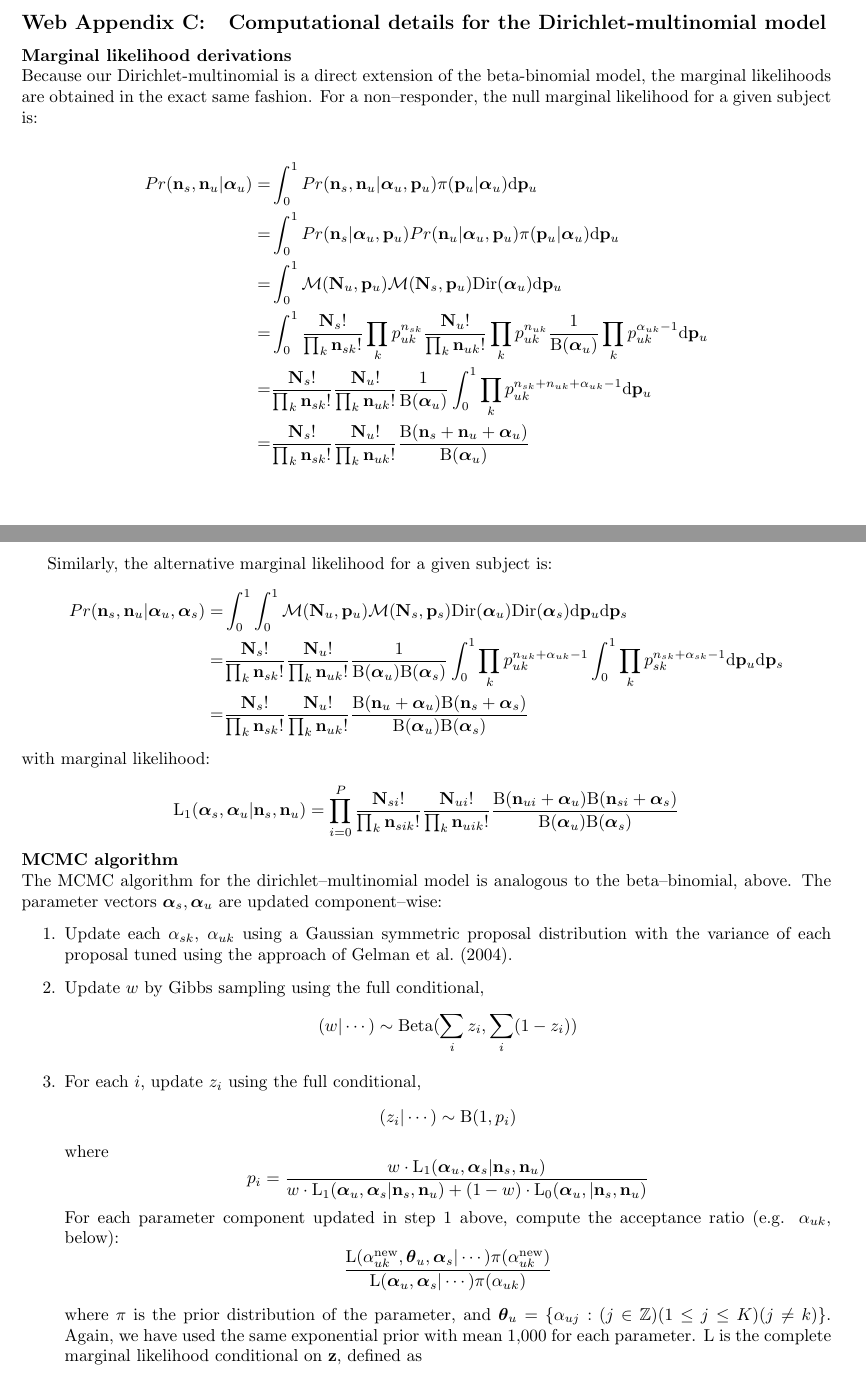
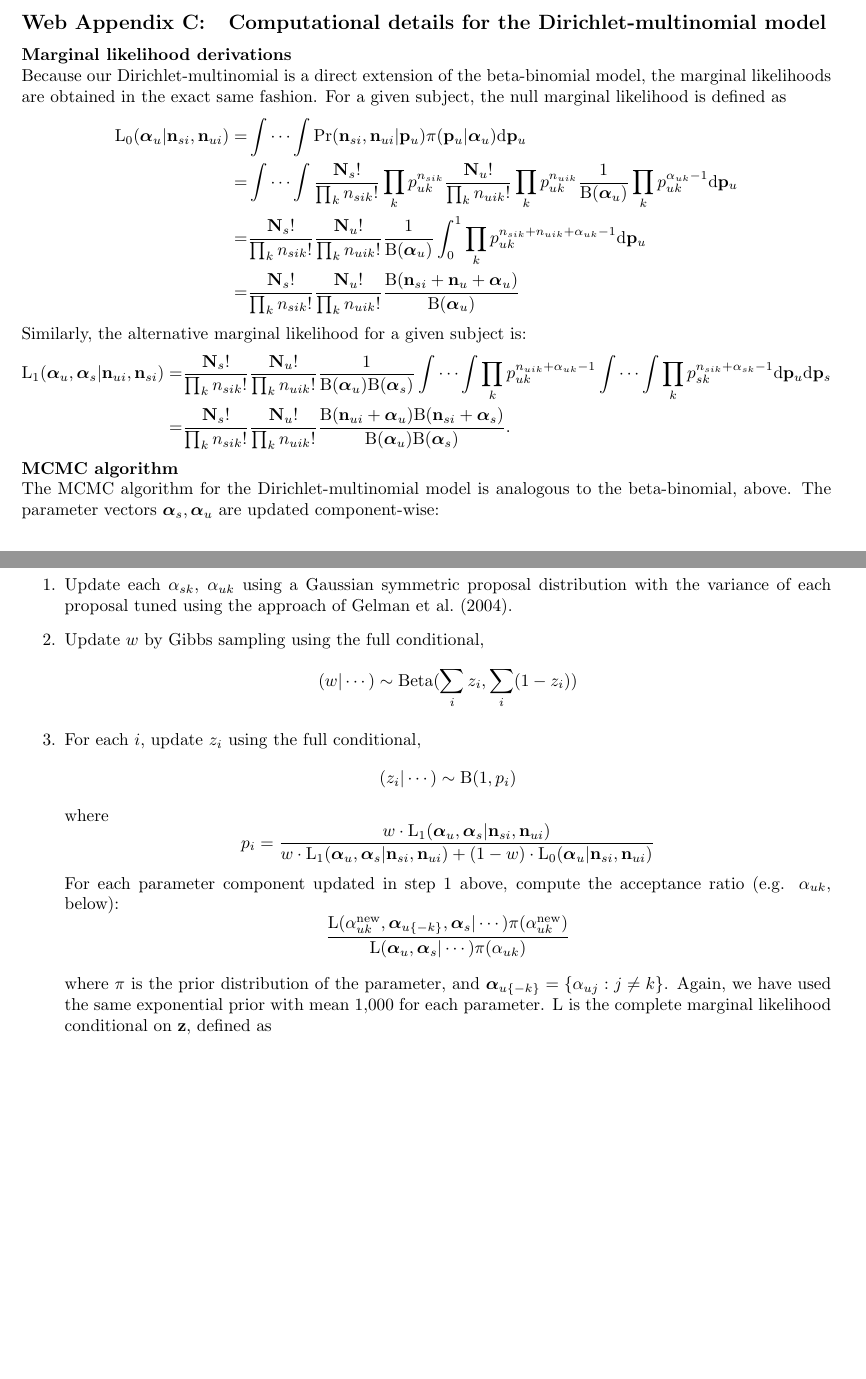
Before and after one commit to gfinak/MIMOSA_manuscript, a LaTeX document (WebSupplementaryMaterialMIMOSA.tex): two parts of pages 3 and 4 of 6, joined at a grey line, cut so that both start at the same text, the shorter picture padded with empty space. Compiled offline with pdfLaTeX.

Commit message:
Fixed a lot of notations and equations.

```diff
--- a/WebSupplementaryMaterialMIMOSA.tex
+++ b/WebSupplementaryMaterialMIMOSA.tex
@@ -122,16 +122,14 @@ Typically, in ICS data $\alpha_s$ is relatively small leading to relatively few
 
 \subsection{Computational details for the Dirichlet-multinomial model}
 \noindent\textbf{Marginal likelihood derivations}\\
-Because our Dirichlet-multinomial is a direct extension of the beta-binomial model, the marginal likelihoods are obtained in the exact same fashion. For a non--responder, the null marginal likelihood for a given subject is:
-
+Because our Dirichlet-multinomial is a direct extension of the beta-binomial model, the marginal likelihoods are obtained in the exact same fashion.
+For a given subject, the null marginal likelihood is defined as
 \[
 \begin{split}
-Pr(\mathbf{n}_s,\mathbf{n}_u|\boldsymbol{\alpha}_u)=&\int_0^1Pr(\mathbf{n}_s,\mathbf{n}_u|\boldsymbol{\alpha}_u,\mathbf{p}_u)\pi(\mathbf{p}_u|\boldsymbol{\alpha}_u)\mathrm{d}\mathbf{p}_u\\
-=&\int_0^1Pr(\mathbf{n}_s|\boldsymbol{\alpha}_u,\mathbf{p}_u)Pr(\mathbf{n}_u|\boldsymbol{\alpha}_u,\mathbf{p}_u)\pi(\mathbf{p}_u|\boldsymbol{\alpha}_u)\mathrm{d}\mathbf{p}_u\\
-=&\int_0^1 \mathcal{M}(\mathbf{N}_u,\mathbf{p}_u)\mathcal{M}(\mathbf{N}_s,\mathbf{p}_u)\mathrm{Dir}(\boldsymbol{\alpha}_u)\mathrm{d}\mathbf{p}_u\\
-=&\int_0^1 \frac{\mathbf{N}_s!}{\prod_k \mathbf{n}_{sk}!}\prod_k p^{n_{sk}}_{uk} \frac{\mathbf{N}_u!}{\prod_k \mathbf{n}_{uk}!}\prod_k p^{n_{uk}}_{uk}\frac{1}{\mathrm{B}(\boldsymbol{\alpha}_u)}\prod_k p_{uk}^{\alpha_{uk}-1}\mathrm{d}\mathbf{p}_u\\
-=&\frac{\mathbf{N}_s!}{\prod_k \mathbf{n}_{sk}!}\frac{\mathbf{N}_u!}{\prod_k \mathbf{n}_{uk}!}\frac{1}{\mathrm{B}(\boldsymbol{\alpha}_u)}\int_0^1 \prod_k p^{n_{sk}+n_{uk}+\alpha_{uk}-1}_{uk}\mathrm{d}\mathbf{p}_u\\
-=&\frac{\mathbf{N}_s!}{\prod_k \mathbf{n}_{sk}!}\frac{\mathbf{N}_u!}{\prod_k \mathbf{n}_{uk}!}\frac{\mathrm{B}(\mathbf{n}_s+\mathbf{n}_u+\boldsymbol{\alpha}_u)}{\mathrm{B}(\boldsymbol{\alpha}_u)}
+\mathrm{L_0}(\boldsymbol{\alpha}_u|\mathbf{n}_{si},\mathbf{n}_{ui})=&\idotsint\mathrm{Pr}(\mathbf{n}_{si},\mathbf{n}_{ui}|\mathbf{p}_u)\pi(\mathbf{p}_u|\boldsymbol{\alpha}_u)\mathrm{d}\mathbf{p}_u\\
+=&\idotsint \frac{\mathbf{N}_s!}{\prod_k {n}_{sik}!}\prod_k p^{n_{sik}}_{uk} \frac{\mathbf{N}_u!}{\prod_k {n}_{uik}!}\prod_k p^{n_{uik}}_{uk}\frac{1}{\mathrm{B}(\boldsymbol{\alpha}_u)}\prod_k p_{uk}^{\alpha_{uk}-1}\mathrm{d}\mathbf{p}_u\\
+=&\frac{\mathbf{N}_s!}{\prod_k {n}_{sik}!}\frac{\mathbf{N}_u!}{\prod_k {n}_{uik}!}\frac{1}{\mathrm{B}(\boldsymbol{\alpha}_u)}\int_0^1 \prod_k p^{n_{sik}+n_{uik}+\alpha_{uk}-1}_{uk}\mathrm{d}\mathbf{p}_u\\
+=&\frac{\mathbf{N}_s!}{\prod_k {n}_{sik}!}\frac{\mathbf{N}_u!}{\prod_k {n}_{uik}!}\frac{\mathrm{B}(\mathbf{n}_{si}+\mathbf{n}_u+\boldsymbol{\alpha}_u)}{\mathrm{B}(\boldsymbol{\alpha}_u)}
 \end{split}
 \]
 %The product over all $P$ observations gives the marginal likelihood,
@@ -139,20 +137,17 @@ Pr(\mathbf{n}_s,\mathbf{n}_u|\boldsymbol{\alpha}_u)=&\int_0^1Pr(\mathbf{n}_s,\ma
 %\mathrm{L_0}(\boldsymbol{\alpha}_u|\mathbf{n}_s,\mathbf{n}_u)=\prod_{i=0}^P \frac{\mathbf{N}_{si}!}{\prod_k \mathbf{n}_{sik}!}\frac{\mathbf{N}_{ui}!}{\prod_k \mathbf{n}_{uik}!}\frac{\mathrm{B}(\mathbf{n}_{si}+\mathbf{n}_{ui}+\boldsymbol{\alpha}_{u})}{\mathrm{B}(\boldsymbol{\alpha}_{u})}
 %\]
 
-Similarly, the alternative marginal likelihood for a given subject is:
+\noindent Similarly, the alternative marginal likelihood for a given subject is:
 \[
 \begin{split}
-Pr(\mathbf{n}_s,\mathbf{n}_u|\boldsymbol{\alpha}_u,\boldsymbol{\alpha}_s)=&\int_0^1\int_0^1 \mathcal{M}(\mathbf{N}_u,\mathbf{p}_u)\mathcal{M}(\mathbf{N}_s,\mathbf{p}_s)\mathrm{Dir}(\boldsymbol{\alpha}_u)\mathrm{Dir}(\boldsymbol{\alpha}_s)\mathrm{d}\mathbf{p}_u\mathrm{d}\mathbf{p}_s\\
-=&\frac{\mathbf{N}_s!}{\prod_k \mathbf{n}_{sk}!}\frac{\mathbf{N}_u!}{\prod_k \mathbf{n}_{uk}!}\frac{1}{\mathrm{B}(\boldsymbol{\alpha}_u)\mathrm{B}(\boldsymbol{\alpha}_s)}\int_0^1\prod_k p^{n_{uk}+\alpha_{uk}-1}_{uk}\int_0^1 \prod_k p^{n_{sk}+\alpha_{sk}-1}_{sk}\mathrm{d}\mathbf{p}_u\mathrm{d}\mathbf{p}_s\\
-=&\frac{\mathbf{N}_s!}{\prod_k \mathbf{n}_{sk}!}\frac{\mathbf{N}_u!}{\prod_k \mathbf{n}_{uk}!}\frac{\mathrm{B}(\mathbf{n}_u+\boldsymbol{\alpha}_u)\mathrm{B}(\mathbf{n}_s+\boldsymbol{\alpha}_s)}{\mathrm{B}(\boldsymbol{\alpha}_u)\mathrm{B}(\boldsymbol{\alpha}_s)}
+\mathrm{L_1}(\boldsymbol{\alpha}_u,\boldsymbol{\alpha}_s|\mathbf{n}_{ui},\mathbf{n}_{si})
+%=&\int_0^1\int_0^1 \mathcal{M}(\mathbf{N}_u,\mathbf{p}_u)\mathcal{M}(\mathbf{N}_s,\mathbf{p}_s)\mathrm{Dir}(\boldsymbol{\alpha}_u)\mathrm{Dir}(\boldsymbol{\alpha}_s)\mathrm{d}\mathbf{p}_u\mathrm{d}\mathbf{p}_s\\
+=&\frac{\mathbf{N}_s!}{\prod_k {n}_{sik}!}\frac{\mathbf{N}_u!}{\prod_k {n}_{uik}!}\frac{1}{\mathrm{B}(\boldsymbol{\alpha}_u)\mathrm{B}(\boldsymbol{\alpha}_s)}\idotsint\prod_k p^{n_{uik}+\alpha_{uk}-1}_{uk}\idotsint \prod_k p^{n_{sik}+\alpha_{sk}-1}_{sk}\mathrm{d}\mathbf{p}_u\mathrm{d}\mathbf{p}_s\\
+=&\frac{\mathbf{N}_s!}{\prod_k {n}_{sik}!}\frac{\mathbf{N}_u!}{\prod_k {n}_{uik}!}\frac{\mathrm{B}(\mathbf{n}_{ui}+\boldsymbol{\alpha}_u)\mathrm{B}(\mathbf{n}_{si}+\boldsymbol{\alpha}_s)}{\mathrm{B}(\boldsymbol{\alpha}_u)\mathrm{B}(\boldsymbol{\alpha}_s)}.
 \end{split}
 \]
-with marginal likelihood:
-\[
-\mathrm{L_1}(\boldsymbol{\alpha}_s,\boldsymbol{\alpha}_u|\mathbf{n}_s,\mathbf{n}_u)=\prod_{i=0}^P\frac{\mathbf{N}_{si}!}{\prod_k \mathbf{n}_{sik}!}\frac{\mathbf{N}_{ui}!}{\prod_k \mathbf{n}_{uik}!}\frac{\mathrm{B}(\mathbf{n}_{ui}+\boldsymbol{\alpha}_u)\mathrm{B}(\mathbf{n}_{si}+\boldsymbol{\alpha}_s)}{\mathrm{B}(\boldsymbol{\alpha}_u)\mathrm{B}(\boldsymbol{\alpha}_s)}
-\]
 \noindent\textbf{MCMC algorithm}\\
-The MCMC algorithm for the dirichlet--multinomial model is analogous to the beta--binomial, above. The parameter vectors $\boldsymbol{\alpha}_s,\boldsymbol{\alpha}_u$ are updated component--wise:
+The MCMC algorithm for the Dirichlet-multinomial model is analogous to the beta-binomial, above. The parameter vectors $\boldsymbol{\alpha}_s,\boldsymbol{\alpha}_u$ are updated component-wise:
 \begin{enumerate}
 \item  Update each $\alpha_{sk}$, $\alpha_{uk}$ using a Gaussian symmetric proposal distribution with the variance of each proposal tuned using the approach of~\cite{Gelman:2004tc}.
 \item Update $w$ by Gibbs sampling using the full conditional,
@@ -165,12 +160,12 @@ The MCMC algorithm for the dirichlet--multinomial model is analogous to the beta
 \]
 where
 \[
-p_i = \frac{w\cdot\mathrm{L_1}(\boldsymbol{\alpha}_{u},\boldsymbol{\alpha}_s|\mathbf{n}_s,\mathbf{n}_u)}{w\cdot\mathrm{L_1}(\boldsymbol{\alpha}_{u},\boldsymbol{\alpha}_s|\mathbf{n}_s,\mathbf{n}_u)+(1-w)\cdot\mathrm{L_0}(\boldsymbol{\alpha}_{u},|\mathbf{n}_s,\mathbf{n}_u)}
+p_i = \frac{w\cdot\mathrm{L_1}(\boldsymbol{\alpha}_{u},\boldsymbol{\alpha}_s|\mathbf{n}_{si},\mathbf{n}_{ui})}{w\cdot\mathrm{L_1}(\boldsymbol{\alpha}_{u},\boldsymbol{\alpha}_s|\mathbf{n}_{si},\mathbf{n}_{ui})+(1-w)\cdot\mathrm{L_0}(\boldsymbol{\alpha}_{u}|\mathbf{n}_{si},\mathbf{n}_{ui})}
 \]
 For each parameter component updated in step 1 above, compute the acceptance ratio (e.g. $\alpha_{uk}$, below):
 \[
-\frac{\mathrm{L}(\alpha^{\text{new}}_{uk},\boldsymbol{\theta}_u,\boldsymbol{\alpha}_s|\cdots)\pi(\alpha^{\text{new}}_{uk})}{\mathrm{L}(\boldsymbol{\alpha}_u,\boldsymbol{\alpha}_s|\cdots)\pi(\alpha_{uk})}\\
+\frac{\mathrm{L}(\alpha^{\text{new}}_{uk},\boldsymbol{\alpha}_{u\{-k\}},\boldsymbol{\alpha}_s|\cdots)\pi(\alpha^{\text{new}}_{uk})}{\mathrm{L}(\boldsymbol{\alpha}_u,\boldsymbol{\alpha}_s|\cdots)\pi(\alpha_{uk})}\\
 \]
 
-where $\pi$ is the prior distribution of the parameter, and $\boldsymbol{\theta}_u = \{\alpha_{uj} : (j \in \mathbb{Z}) (1\leq j \leq K) (j\neq k)\}$. Again, we have used the same exponential prior with mean 1,000 for each parameter. $\mathrm{L}$ is the complete marginal likelihood conditional on $\mathbf{z}$, defined as
+where $\pi$ is the prior distribution of the parameter, and $\boldsymbol{\alpha}_{u\{-k\}} = \{\alpha_{uj} :  j\neq k\}$. Again, we have used the same exponential prior with mean 1,000 for each parameter. $\mathrm{L}$ is the complete marginal likelihood conditional on $\mathbf{z}$, defined as
 \[
```
Also changed, not shown: WebSupplementaryMaterialMIMOSA.pdf, WebSupplementaryMaterialMIMOSA.tex (6 more changed lines).
